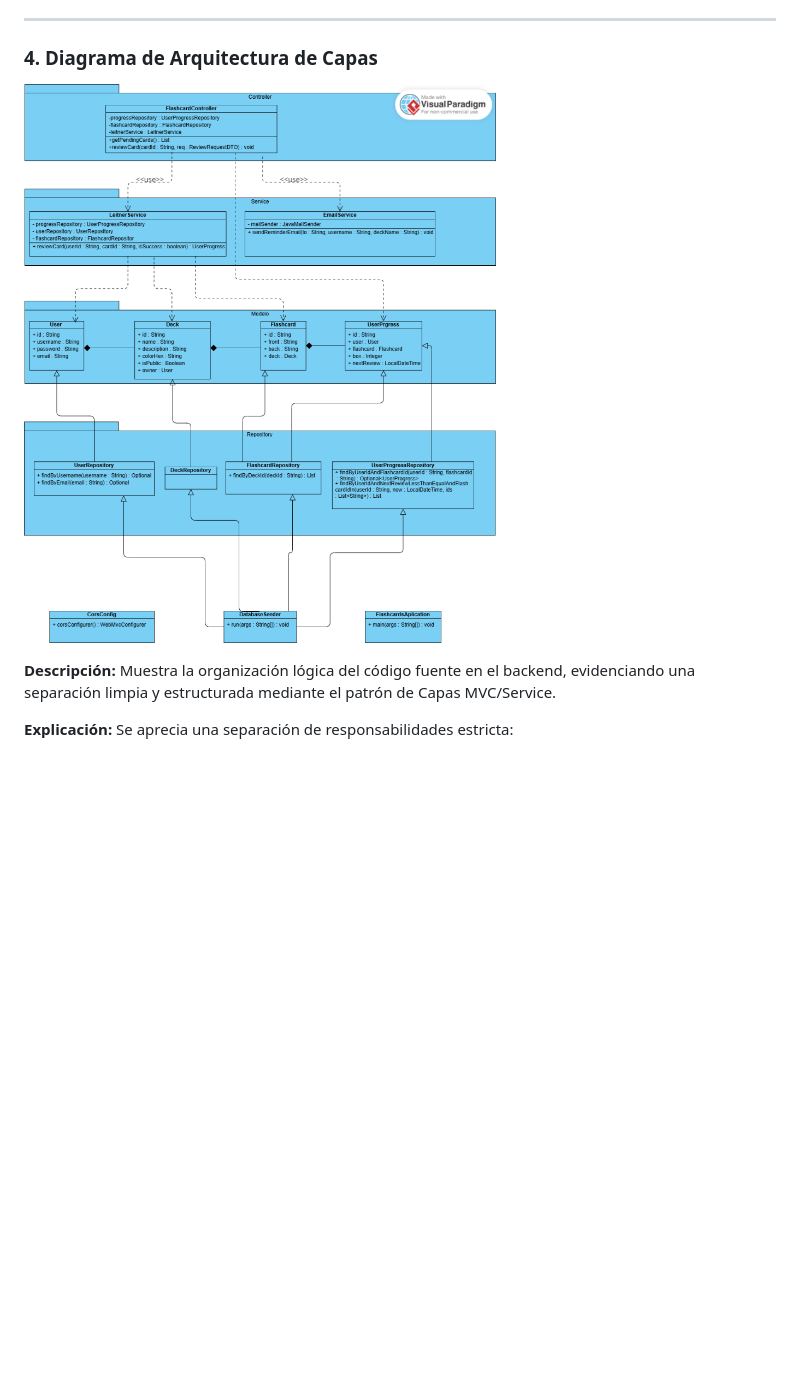
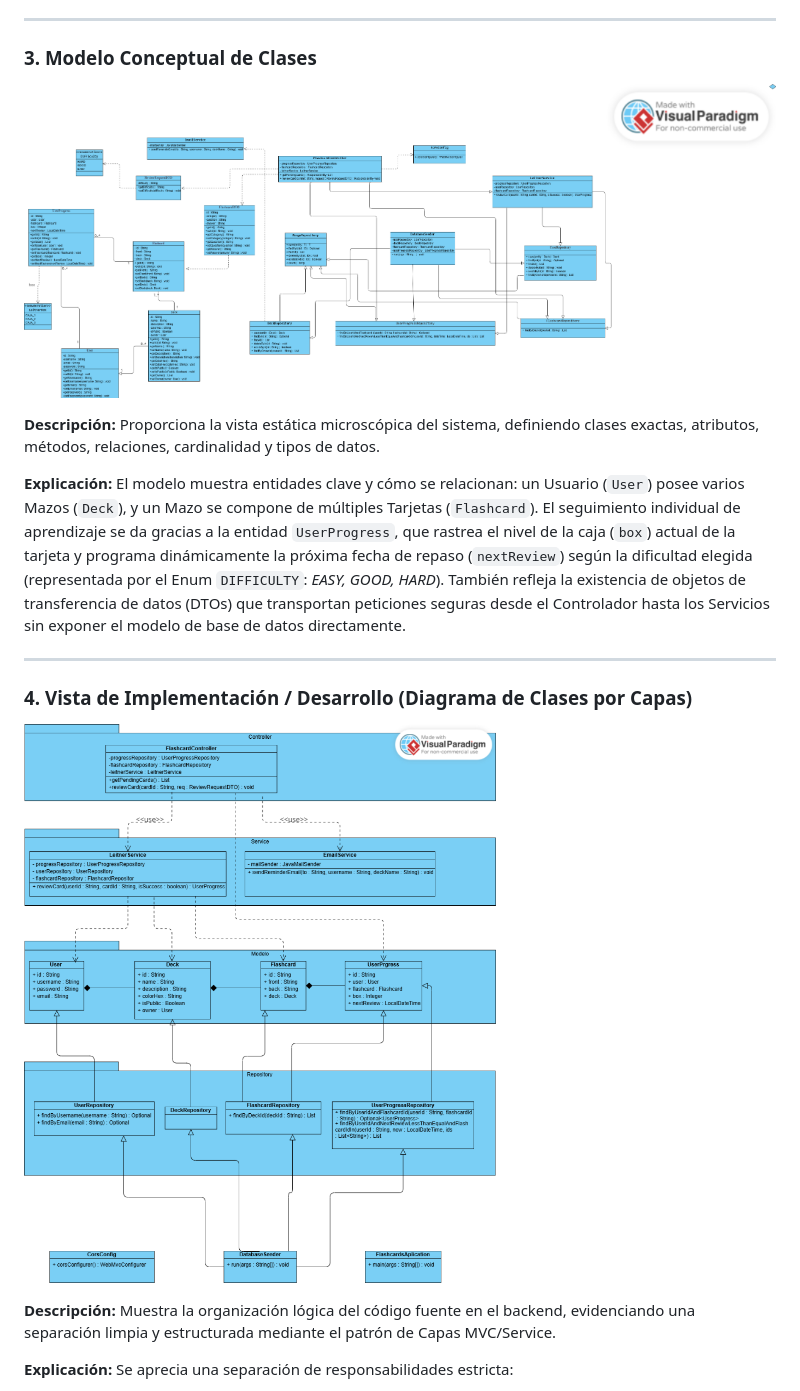
Before and after one commit to MiguelSantacruz1/Synap, a Markdown page: README.md, the part around one of its changes. GitHub-like rendering; blank space fills up the shorter version.

```diff
--- a/README.md
+++ b/README.md
@@ -33,8 +24,17 @@ A continuación se presenta la documentación arquitectónica del proyecto a tra
 
 ---
 
-### 4. Diagrama de Arquitectura de Capas
-![Diagrama de Arquitectura de Capas](./docs/4-capas.png)
+### 3. Modelo Conceptual de Clases
+![Modelo Conceptual de Clases](./docs/5-clases.png)
+
+**Descripción:** Proporciona la vista estática microscópica del sistema, definiendo clases exactas, atributos, métodos, relaciones, cardinalidad y tipos de datos.
+
+**Explicación:** El modelo muestra entidades clave y cómo se relacionan: un Usuario (`User`) posee varios Mazos (`Deck`), y un Mazo se compone de múltiples Tarjetas (`Flashcard`). El seguimiento individual de aprendizaje se da gracias a la entidad `UserProgress`, que rastrea el nivel de la caja (`box`) actual de la tarjeta y programa dinámicamente la próxima fecha de repaso (`nextReview`) según la dificultad elegida (representada por el Enum `DIFFICULTY`: *EASY, GOOD, HARD*). También refleja la existencia de objetos de transferencia de datos (DTOs) que transportan peticiones seguras desde el Controlador hasta los Servicios sin exponer el modelo de base de datos directamente.
+
+---
+
+### 4. Vista de Implementación / Desarrollo (Diagrama de Clases por Capas)
+![Vista de Implementación](./docs/4-capas.png)
 
 **Descripción:** Muestra la organización lógica del código fuente en el backend, evidenciando una separación limpia y estructurada mediante el patrón de Capas MVC/Service.
 
```
Also changed, not shown: other parts of README.md (+8 -17 lines).
